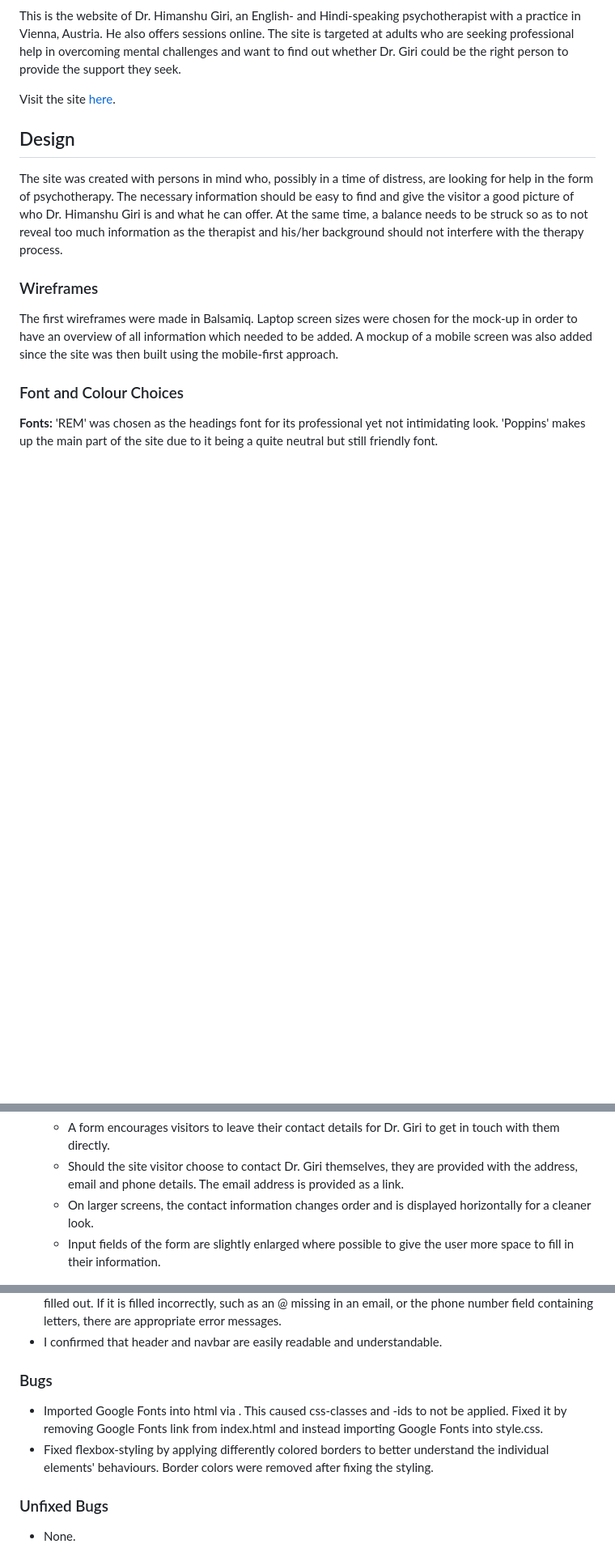
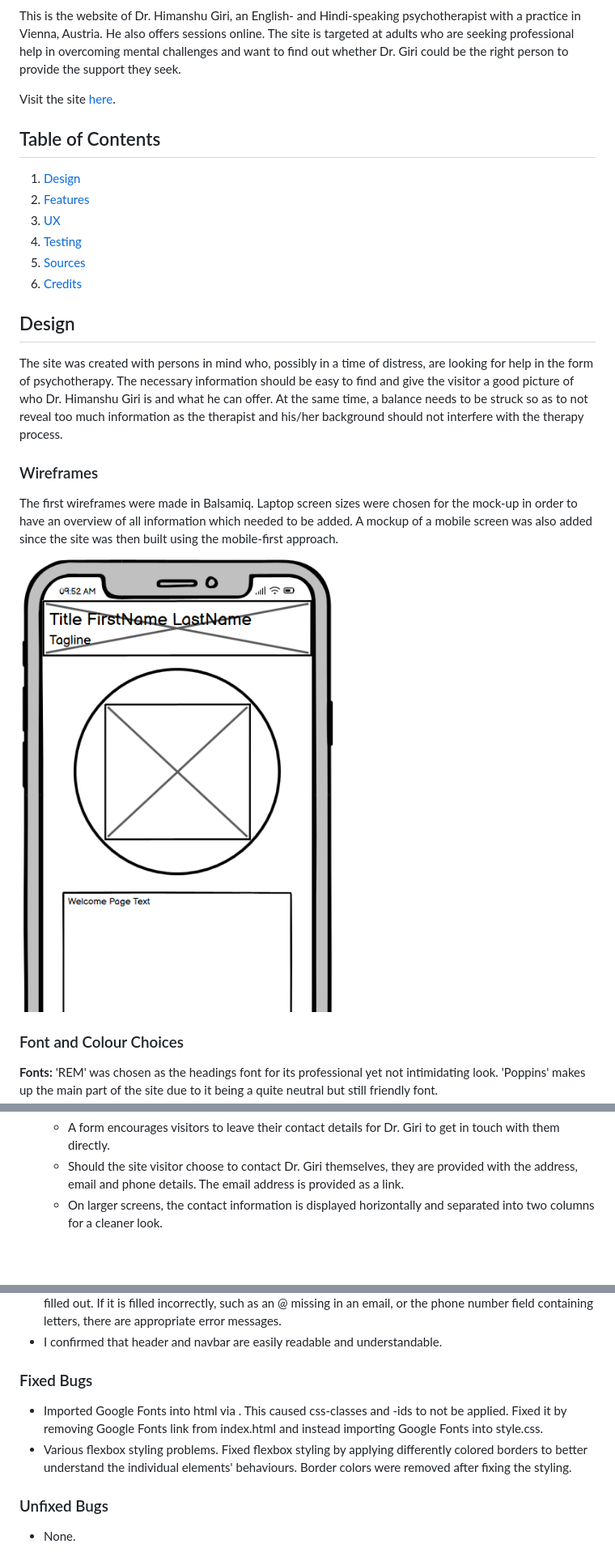
Before and after one commit to Code-Institute-Submissions/MariaHochstoeger-project1, a Markdown page: README.md, 3 parts joined by grey strips. Shown: that part at 81% size. Drawn GitHub-style; pictures changed too: assets/images/readme-images/wireframe-mobile.png (added); blank space fills up the shorter version.

Commit message:
Elaborate testing sections in readme and compress images

```diff
--- a/README.md
+++ b/README.md
@@ -7,6 +7,15 @@ The site is targeted at adults who are seeking professional help in overcoming m
 
 Visit the site [here](https://mariahochstoeger.github.io/project1/).
 
+## Table of Contents
+
+1. [Design](#design)
+2. [Features](#features)
+3. [UX](#ux)
+4. [Testing](#testing)
+5. [Sources](#sources)
+6. [Credits](#credits)
+
 ## Design
 
 The site was created with persons in mind who, possibly in a time of distress, are looking for help in the form of psychotherapy. The necessary information should be easy to find and give the visitor a good picture of who Dr. Himanshu Giri is and what he can offer. At the same time, a balance needs to be struck so as to not reveal too much information as the therapist and his/her background should not interfere with the therapy process.
@@ -15,6 +24,8 @@ The site was created with persons in mind who, possibly in a time of distress, a
 
 The first wireframes were made in Balsamiq. Laptop screen sizes were chosen for the mock-up in order to have an overview of all information which needed to be added. A mockup of a mobile screen was also added since the site was then built using the mobile-first approach.
 
+![Wireframe for mobile](assets/images/readme-images/wireframe-mobile.png)
+
 ### Font and Colour Choices
 **Fonts:** 'REM' was chosen as the headings font for its professional yet not intimidating look. 'Poppins' makes up the main part of the site due to it being a quite neutral but still friendly font.
 
@@ -67,8 +78,7 @@ The site has the very basic features of a static website.
 - **Contact page**
     - A form encourages visitors to leave their contact details for Dr. Giri to get in touch with them directly.
     - Should the site visitor choose to contact Dr. Giri themselves, they are provided with the address, email and phone details. The email address is provided as a link.
-    - On larger screens, the contact information changes order and is displayed horizontally for a cleaner look.
-    - Input fields of the form are slightly enlarged where possible to give the user more space to fill in their information.
+    - On larger screens, the contact information is displayed horizontally and separated into two columns for a cleaner look.
 
     ![Contact page](assets/images/readme-images/contact-page.png)
 
@@ -123,10 +133,10 @@ The site wants to attract people who face mental or psychological challenges in
 - I have confirmed that the form works and each field is required. There are error messages if a field is not filled out. If it is filled incorrectly, such as an @ missing in an email, or the phone number field containing letters, there are appropriate error messages.
 - I confirmed that header and navbar are easily readable and understandable.
 
-### Bugs
+### Fixed Bugs
 
 - Imported Google Fonts into html via <link>. This caused css-classes and -ids to not be applied. Fixed it by removing Google Fonts link from index.html and instead importing Google Fonts into style.css.
-- Fixed flexbox-styling by applying differently colored borders to better understand the individual elements' behaviours. Border colors were removed after fixing the styling.
+- Various flexbox styling problems. Fixed flexbox styling by applying differently colored borders to better understand the individual elements' behaviours. Border colors were removed after fixing the styling.
 
 ### Unfixed Bugs
 
```
Also changed, not shown: other parts of README.md (+38 -6 lines), 3 other files.
